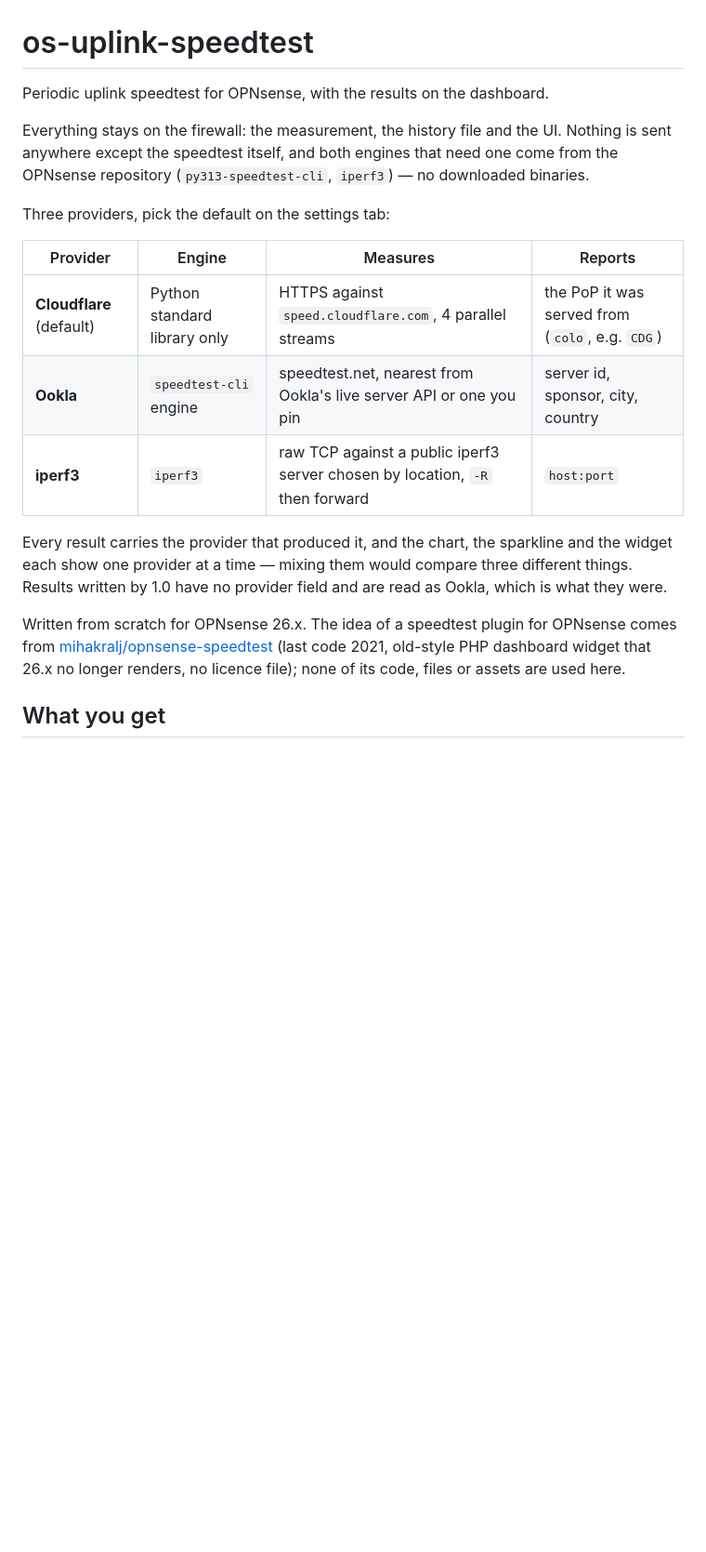
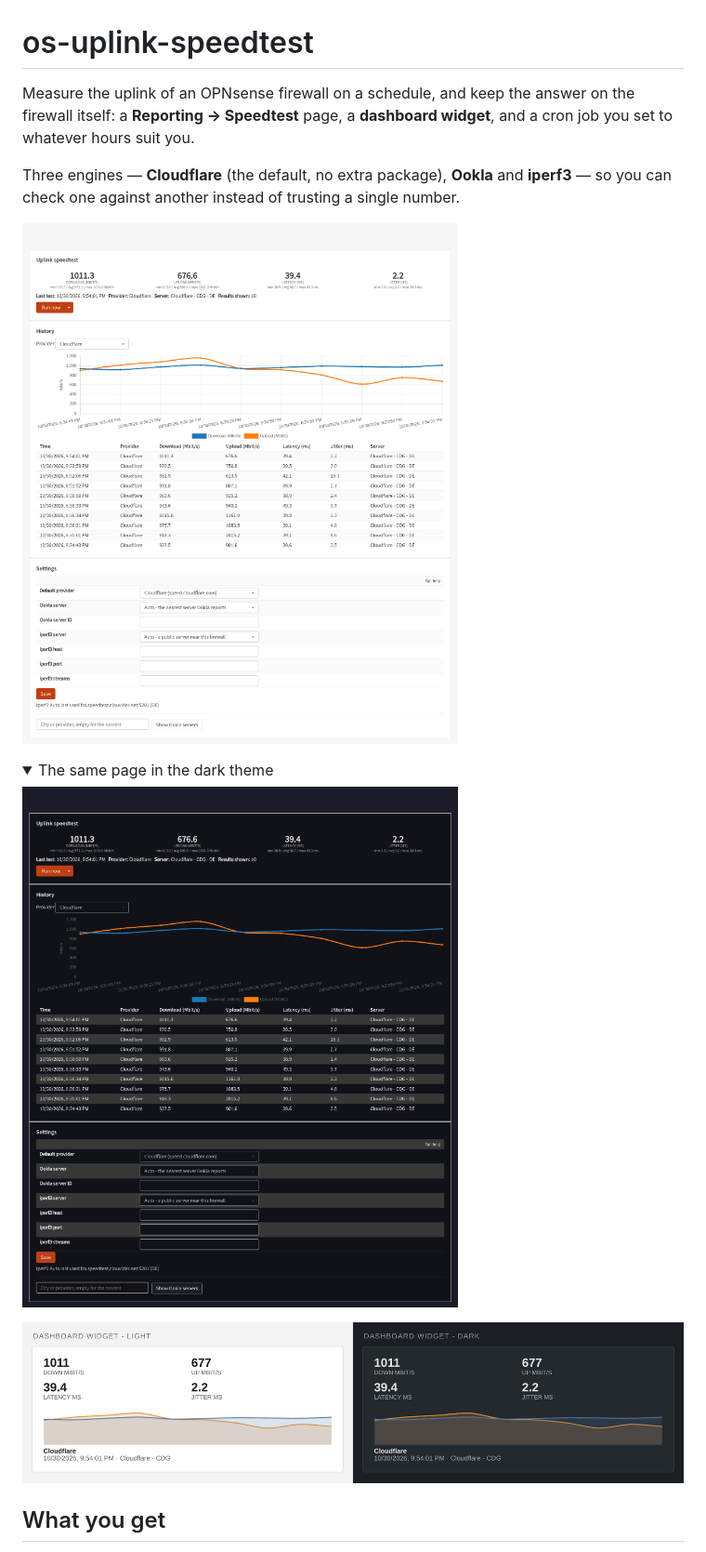
Before and after one commit to Chanclatoen/opnsense-uplink-speedtest, a Markdown page: README.md, the part around one of its changes. Shown at 93% size. Drawn GitHub-style; pictures changed too: docs/screenshots/page-dark.png (added), docs/screenshots/page-light.png (added), docs/screenshots/widget.png (added); folded sections open; blank space fills up the shorter version.

```diff
--- a/README.md
+++ b/README.md
@@ -1,27 +1,21 @@
 # os-uplink-speedtest
 
-Periodic uplink speedtest for OPNsense, with the results on the dashboard.
+Measure the uplink of an OPNsense firewall on a schedule, and keep the answer on the
+firewall itself: a **Reporting → Speedtest** page, a **dashboard widget**, and a cron job
+you set to whatever hours suit you.
 
-Everything stays on the firewall: the measurement, the history file and the UI. Nothing is
-sent anywhere except the speedtest itself, and both engines that need one come from the
-OPNsense repository (`py313-speedtest-cli`, `iperf3`) — no downloaded binaries.
+Three engines — **Cloudflare** (the default, no extra package), **Ookla** and **iperf3** —
+so you can check one against another instead of trusting a single number.
 
-Three providers, pick the default on the settings tab:
+![The Reporting → Speedtest page](docs/screenshots/page-light.png)
 
-| Provider | Engine | Measures | Reports |
-| --- | --- | --- | --- |
-| **Cloudflare** (default) | Python standard library only | HTTPS against `speed.cloudflare.com`, 4 parallel streams | the PoP it was served from (`colo`, e.g. `CDG`) |
-| **Ookla** | `speedtest-cli` engine | speedtest.net, nearest from Ookla's live server API or one you pin | server id, sponsor, city, country |
-| **iperf3** | `iperf3` | raw TCP against a public iperf3 server chosen by location, `-R` then forward | `host:port` |
+<details>
+<summary>The same page in the dark theme</summary>
 
-Every result carries the provider that produced it, and the chart, the sparkline and the
-widget each show one provider at a time — mixing them would compare three different things.
-Results written by 1.0 have no provider field and are read as Ookla, which is what they were.
+![The Reporting → Speedtest page, dark theme](docs/screenshots/page-dark.png)
+</details>
 
-Written from scratch for OPNsense 26.x. The idea of a speedtest plugin for OPNsense comes
-from [mihakralj/opnsense-speedtest](https://github.com/mihakralj/opnsense-speedtest) (last
-code 2021, old-style PHP dashboard widget that 26.x no longer renders, no licence file);
-none of its code, files or assets are used here.
+![The dashboard widget, light and dark](docs/screenshots/widget.png)
 
 ## What you get
 
```
Also changed, not shown: other parts of README.md (+168 -76 lines), .github/ISSUE_TEMPLATE/bug_report.md (added, +42 -0 lines), CHANGELOG.md (added, +89 -0 lines), CONTRIBUTING.md (added, +47 -0 lines), SECURITY.md (added, +35 -0 lines), docs/screenshots/ookla-servers.png (added), 3 other files.
